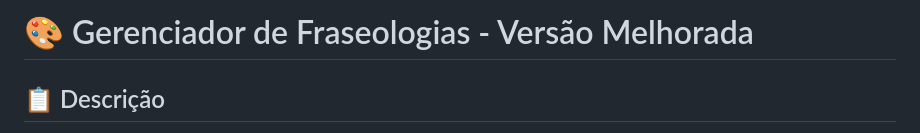
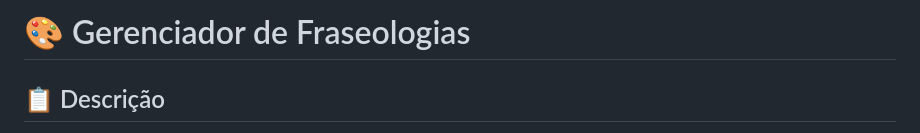
Before and after one commit to filipe01000/fraseologia-manager, a Markdown page: README.md, the part around the change. Rendered like a GitHub page.

```diff
--- a/README.md
+++ b/README.md
@@ -1,4 +1,4 @@
-# 🎨 Gerenciador de Fraseologias - Versão Melhorada
+# 🎨 Gerenciador de Fraseologias
 
 ## 📋 Descrição
 
```
